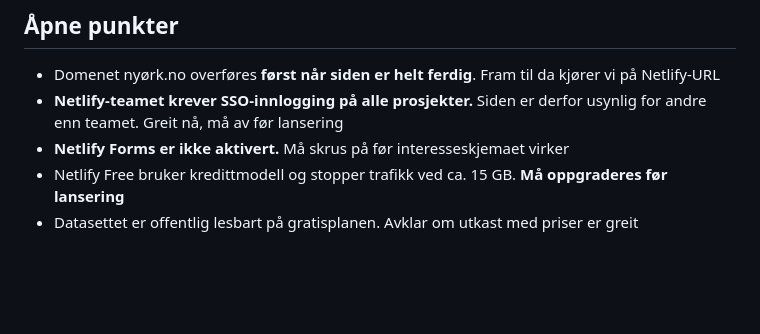
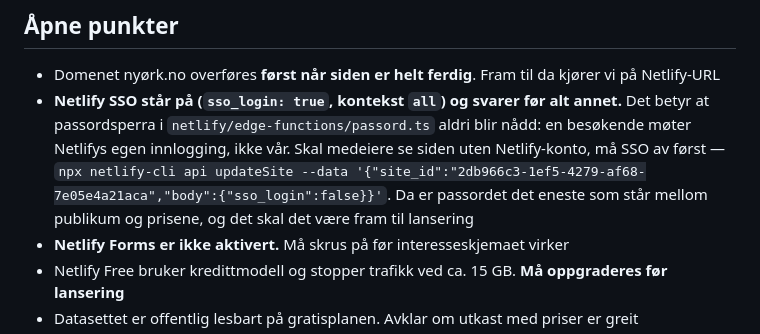
Before and after one commit to knut-nyork/nyork, a Markdown page: CLAUDE.md, the part around the change. GitHub-like rendering; blank space fills up the shorter version.

Commit message:
CLAUDE.md: SSO svarer før passordsperra
Oppdaget under første deploy. Netlify SSO står på for alle kontekster, så
kantfunksjonen aldri blir nådd — en besøkende møter Netlifys innlogging,
ikke vår passordside. Passordet gjør derfor ingenting for medeiere uten
Netlify-konto, som var hele grunnen til at det ble laget.

Co-Authored-By: Claude Opus 5 <noreply@anthropic.com>

```diff
--- a/CLAUDE.md
+++ b/CLAUDE.md
@@ -226,7 +226,7 @@ PUBLIC_SANITY_DATASET=production
 ## Åpne punkter
 
 - Domenet nyørk.no overføres **først når siden er helt ferdig**. Fram til da kjører vi på Netlify-URL
-- **Netlify-teamet krever SSO-innlogging på alle prosjekter.** Siden er derfor usynlig for andre enn teamet. Greit nå, må av før lansering
+- **Netlify SSO står på (`sso_login: true`, kontekst `all`) og svarer før alt annet.** Det betyr at passordsperra i `netlify/edge-functions/passord.ts` aldri blir nådd: en besøkende møter Netlifys egen innlogging, ikke vår. Skal medeiere se siden uten Netlify-konto, må SSO av først — `npx netlify-cli api updateSite --data '{"site_id":"2db966c3-1ef5-4279-af68-7e05e4a21aca","body":{"sso_login":false}}'`. Da er passordet det eneste som står mellom publikum og prisene, og det skal det være fram til lansering
 - **Netlify Forms er ikke aktivert.** Må skrus på før interesseskjemaet virker
 - Netlify Free bruker kredittmodell og stopper trafikk ved ca. 15 GB. **Må oppgraderes før lansering**
 - Datasettet er offentlig lesbart på gratisplanen. Avklar om utkast med priser er greit
```
